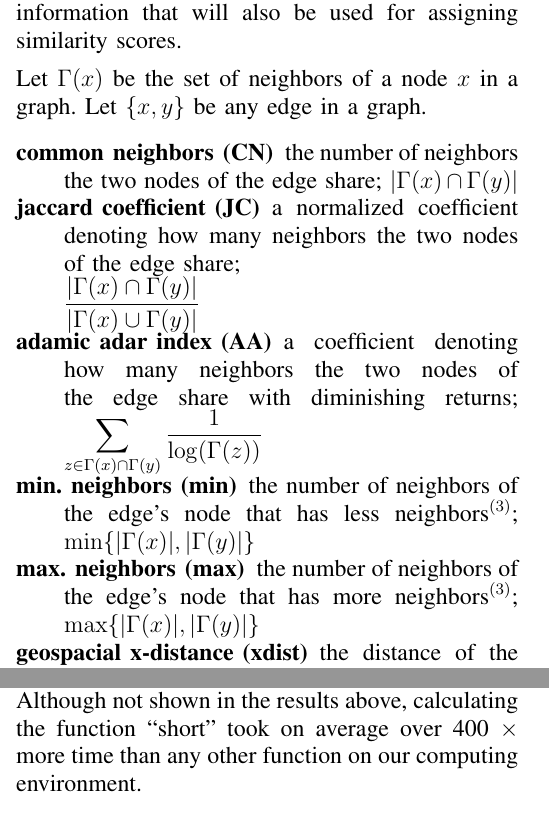
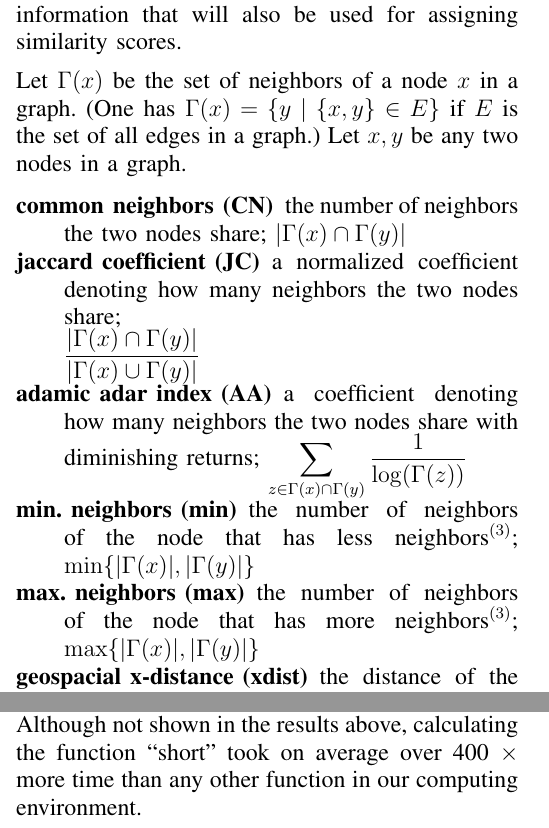
Before and after one commit to Impelon/road-network-link-prediction, a LaTeX paper (writing/paper/paper.tex): two parts of the columns of pages 3 and 4 of 6, joined at a grey line, cut so that both start at the same text. Compiled offline with pdfLaTeX.

Commit message:
Paper: Reword some segments

```diff
--- a/writing/paper/paper.tex
+++ b/writing/paper/paper.tex
@@ -253,17 +253,18 @@ In contrast to other applications for link prediction, road networks include spa
 that will also be used for assigning similarity scores.
 
 Let \(\Gamma(x)\) be the set of neighbors of a node \(x\) in a graph.
-Let \(\{x,y\}\) be any edge in a graph.
+(One has \(\Gamma(x) = \{y \mid \{x, y\} \in E\}\) if \(E\) is the set of all edges in a graph.)
+Let \(x, y\) be any two nodes in a graph.
 \begin{description}
-\item[common neighbors (CN)] the number of neighbors the two nodes of the edge share;
+\item[common neighbors (CN)] the number of neighbors the two nodes share;
       \(|\Gamma(x) \cap \Gamma(y)|\)
-\item[jaccard coefficient (JC)] a normalized coefficient denoting how many neighbors the two nodes of the edge share;\\
+\item[jaccard coefficient (JC)] a normalized coefficient denoting how many neighbors the two nodes share;\\
       \(\frac{|\Gamma(x) \cap \Gamma(y)|}{|\Gamma(x) \cup \Gamma(y)|}\)
-\item[adamic adar index (AA)] a coefficient denoting how many neighbors the two nodes of the edge share with diminishing returns;
+\item[adamic adar index (AA)] a coefficient denoting how many neighbors the two nodes share with diminishing returns;
       \(\sum_{z \in \Gamma(x) \cap \Gamma(y)}\frac{1}{\log(\Gamma(z))}\)
-\item[min. neighbors (min)] the number of neighbors of the edge's node that has less neighbors\endnotemark\addtocounter{endnote}{-1};
+\item[min. neighbors (min)] the number of neighbors of the node that has less neighbors\endnotemark;
       \(\min\{|\Gamma(x)|,|\Gamma(y)|\}\)
-\item[max. neighbors (max)] the number of neighbors of the edge's node that has more neighbors\endnotemark;
+\item[max. neighbors (max)] the number of neighbors of the node that has more neighbors\addtocounter{endnote}{-1}\endnotemark;
       \(\max\{|\Gamma(x)|,|\Gamma(y)|\}\)
 \item[geospacial x-distance (xdist)] the distance of the nodes' geographical locations regarding longitude only
 \item[geospacial y-distance (ydist)] the distance of the nodes' geographical locations regarding latitude only
@@ -416,5 +417,5 @@ In general the standard deviation is relatively low (speaking for the representa
 and the similarity functions based on graph distance and on geospacial distance show the best performance.
 However it should be noted, that computing the geographical distance was less time intensive.
 Although not shown in the results above, calculating the function \enquote{short}
-took on average over 400 \(\times\) more time than any other function on our computing environment.\\
+took on average over 400 \(\times\) more time than any other function in our computing environment.\\
 Hence concerning datasets we used or datasets similar to these,
```
Also changed, not shown: writing/paper/paper.tex (15 more changed lines).
